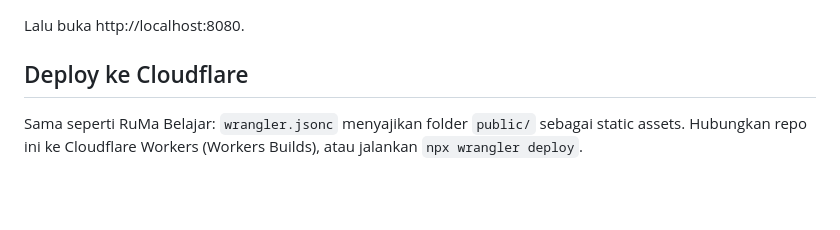
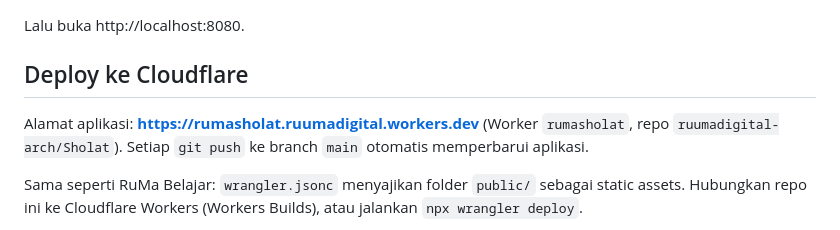
Before and after one commit to ruumadigital-arch/Sholat, a Markdown page: README.md, the part around the change. Drawn GitHub-style; blank space fills up the shorter version.

Commit message:
Catat alamat aplikasi di README
Co-Authored-By: Claude Opus 5.5 <noreply@anthropic.com>

```diff
--- a/README.md
+++ b/README.md
@@ -88,6 +88,8 @@ Lalu buka http://localhost:8080.
 
 ## Deploy ke Cloudflare
 
+Alamat aplikasi: **https://rumasholat.ruumadigital.workers.dev** (Worker `rumasholat`, repo `ruumadigital-arch/Sholat`). Setiap `git push` ke branch `main` otomatis memperbarui aplikasi.
+
 Sama seperti RuMa Belajar: `wrangler.jsonc` menyajikan folder `public/` sebagai static assets. Hubungkan repo ini ke Cloudflare Workers (Workers Builds), atau jalankan `npx wrangler deploy`.
 
 **Setiap kali mengubah file aplikasi**, naikkan `VERSION` di `public/sw.js` (misalnya `ruma-shalat-v2`) supaya HP pengguna mengambil versi terbaru.
```
